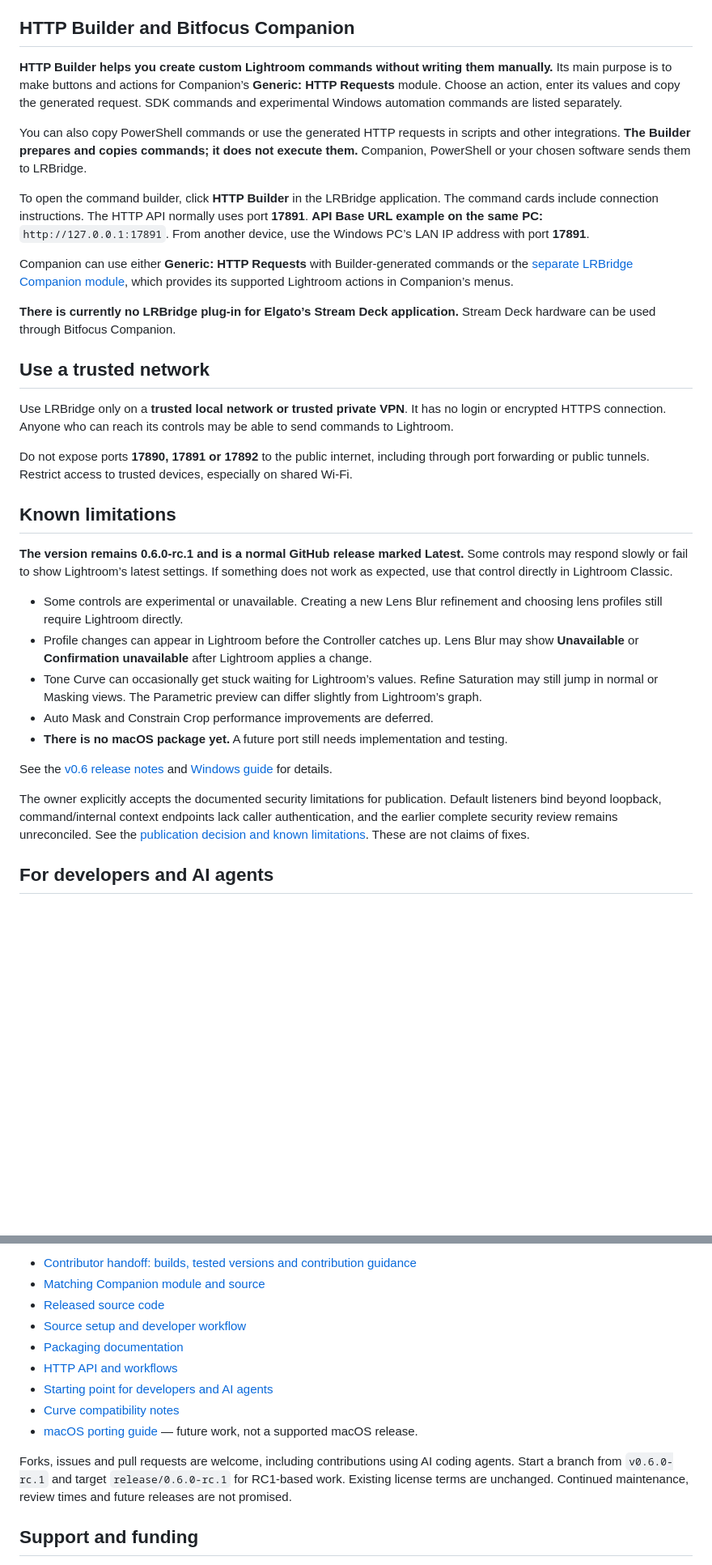
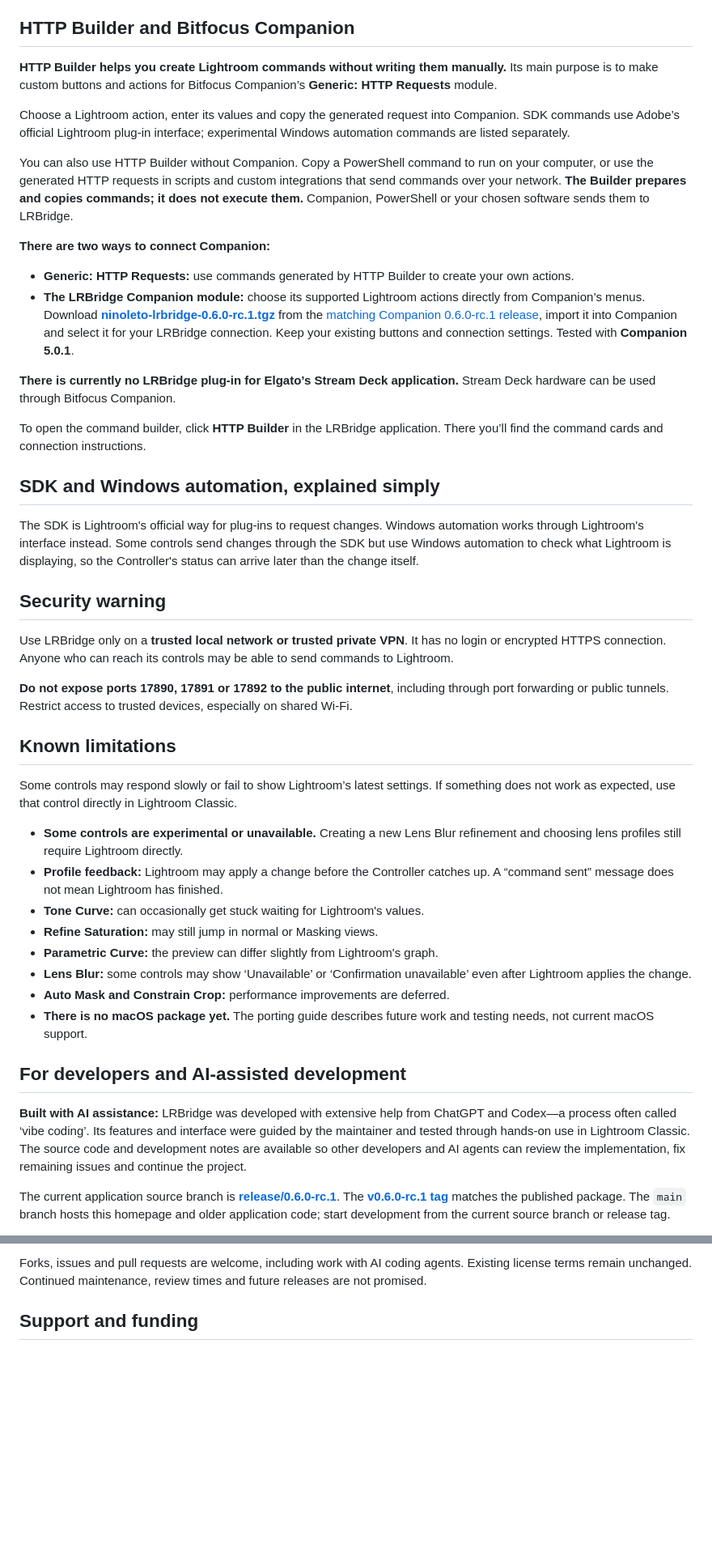
Before and after one commit to ninoleto/LRBridge, a Markdown page: README.md, 2 parts joined by grey strips. Shown at 81% size. GitHub-like rendering; blank space fills up the shorter version.

Commit message:
docs: present RC1 downloads and user guide on the homepage [skip ci]

```diff
--- a/README.md
+++ b/README.md
@@ -53,35 +65,47 @@ For instructions, click **Open help** in the LRBridge application. See the [Wind
 
 ## HTTP Builder and Bitfocus Companion
 
-**HTTP Builder helps you create custom Lightroom commands without writing them manually.** Its main purpose is to make buttons and actions for Companion’s **Generic: HTTP Requests** module. Choose an action, enter its values and copy the generated request. SDK commands and experimental Windows automation commands are listed separately.
+**HTTP Builder helps you create Lightroom commands without writing them manually.** Its main purpose is to make custom buttons and actions for Bitfocus Companion’s **Generic: HTTP Requests** module.
 
-You can also copy PowerShell commands or use the generated HTTP requests in scripts and other integrations. **The Builder prepares and copies commands; it does not execute them.** Companion, PowerShell or your chosen software sends them to LRBridge.
+Choose a Lightroom action, enter its values and copy the generated request into Companion. SDK commands use Adobe’s official Lightroom plug-in interface; experimental Windows automation commands are listed separately.
 
-To open the command builder, click **HTTP Builder** in the LRBridge application. The command cards include connection instructions. The HTTP API normally uses port **17891**. **API Base URL example on the same PC:** `http://127.0.0.1:17891`. From another device, use the Windows PC’s LAN IP address with port **17891**.
+You can also use HTTP Builder without Companion. Copy a PowerShell command to run on your computer, or use the generated HTTP requests in scripts and custom integrations that send commands over your network. **The Builder prepares and copies commands; it does not execute them.** Companion, PowerShell or your chosen software sends them to LRBridge.
 
-Companion can use either **Generic: HTTP Requests** with Builder-generated commands or the [separate LRBridge Companion module](https://github.com/ninoleto/companion-module-ninoleto-lrbridge), which provides its supported Lightroom actions in Companion’s menus.
+**There are two ways to connect Companion:**
+
+- **Generic: HTTP Requests:** use commands generated by HTTP Builder to create your own actions.
+- **The LRBridge Companion module:** choose its supported Lightroom actions directly from Companion’s menus. Download **[ninoleto-lrbridge-0.6.0-rc.1.tgz](https://github.com/ninoleto/companion-module-ninoleto-lrbridge/releases/download/v0.6.0-rc.1/ninoleto-lrbridge-0.6.0-rc.1.tgz)** from the [matching Companion 0.6.0-rc.1 release](https://github.com/ninoleto/companion-module-ninoleto-lrbridge/releases/tag/v0.6.0-rc.1), import it into Companion and select it for your LRBridge connection. Keep your existing buttons and connection settings. Tested with **Companion 5.0.1**.
 
 **There is currently no LRBridge plug-in for Elgato’s Stream Deck application.** Stream Deck hardware can be used through Bitfocus Companion.
 
-## Use a trusted network
+To open the command builder, click **HTTP Builder** in the LRBridge application. There you’ll find the command cards and connection instructions.
+
+## SDK and Windows automation, explained simply
+
+The SDK is Lightroom's official way for plug-ins to request changes. Windows automation works through Lightroom's interface instead. Some controls send changes through the SDK but use Windows automation to check what Lightroom is displaying, so the Controller's status can arrive later than the change itself.
+
+## Security warning
 
 Use LRBridge only on a **trusted local network or trusted private VPN**. It has no login or encrypted HTTPS connection. Anyone who can reach its controls may be able to send commands to Lightroom.
 
-Do not expose ports **17890, 17891 or 17892** to the public internet, including through port forwarding or public tunnels. Restrict access to trusted devices, especially on shared Wi-Fi.
+**Do not expose ports 17890, 17891 or 17892 to the public internet**, including through port forwarding or public tunnels. Restrict access to trusted devices, especially on shared Wi-Fi.
 
 ## Known limitations
 
-**The version remains 0.6.0-rc.1 and is a normal GitHub release marked Latest.** Some controls may respond slowly or fail to show Lightroom’s latest settings. If something does not work as expected, use that control directly in Lightroom Classic.
+Some controls may respond slowly or fail to show Lightroom’s latest settings. If something does not work as expected, use that control directly in Lightroom Classic.
 
-- Some controls are experimental or unavailable. Creating a new Lens Blur refinement and choosing lens profiles still require Lightroom directly.
-- Profile changes can appear in Lightroom before the Controller catches up. Lens Blur may show **Unavailable** or **Confirmation unavailable** after Lightroom applies a change.
-- Tone Curve can occasionally get stuck waiting for Lightroom’s values. Refine Saturation may still jump in normal or Masking views. The Parametric preview can differ slightly from Lightroom’s graph.
-- Auto Mask and Constrain Crop performance improvements are deferred.
-- **There is no macOS package yet.** A future port still needs implementation and testing.
+- **Some controls are experimental or unavailable.** Creating a new Lens Blur refinement and choosing lens profiles still require Lightroom directly.
+- **Profile feedback:** Lightroom may apply a change before the Controller catches up. A “command sent” message does not mean Lightroom has finished.
+- **Tone Curve:** can occasionally get stuck waiting for Lightroom's values.
+- **Refine Saturation:** may still jump in normal or Masking views.
+- **Parametric Curve:** the preview can differ slightly from Lightroom's graph.
+- **Lens Blur:** some controls may show ‘Unavailable’ or ‘Confirmation unavailable’ even after Lightroom applies the change.
+- **Auto Mask and Constrain Crop:** performance improvements are deferred.
+- **There is no macOS package yet.** The porting guide describes future work and testing needs, not current macOS support.
 
-See the [v0.6 release notes](https://github.com/ninoleto/LRBridge/releases/tag/v0.6.0-rc.1) and [Windows guide](https://github.com/ninoleto/LRBridge/blob/v0.6.0-rc.1/docs/WINDOWS_BETA.md) for details.
+## For developers and AI-assisted development
 
-The owner explicitly accepts the documented security limitations for publication. Default listeners bind beyond loopback, command/internal context endpoints lack caller authentication, and the earlier complete security review remains unreconciled. See the [publication decision and known limitations](https://github.com/ninoleto/LRBridge/blob/v0.6.0-rc.1/docs/PUBLIC_RELEASE_BLOCKERS.md). These are not claims of fixes.
+**Built with AI assistance:** LRBridge was developed with extensive help from ChatGPT and Codex—a process often called ‘vibe coding’. Its features and interface were guided by the maintainer and tested through hands-on use in Lightroom Classic. The source code and development notes are available so other developers and AI agents can review the implementation, fix remaining issues and continue the project.
 
-## For developers and AI agents
+The current application source branch is **[release/0.6.0-rc.1](https://github.com/ninoleto/LRBridge/tree/release/0.6.0-rc.1)**. The **[v0.6.0-rc.1 tag](https://github.com/ninoleto/LRBridge/tree/v0.6.0-rc.1)** matches the published package. The `main` branch hosts this homepage and older application code; start development from the current source branch or release tag.
 
@@ -89,15 +116,5 @@ Use the **v0.6.0-rc.1 release tag**, not the older application code on `main`. T
 
-- [Contributor handoff: builds, tested versions and contribution guidance](https://github.com/ninoleto/LRBridge/blob/v0.6.0-rc.1/docs/CONTRIBUTOR_HANDOFF.md)
-- [Matching Companion module and source](https://github.com/ninoleto/companion-module-ninoleto-lrbridge/releases/tag/v0.6.0-rc.1)
-- [Released source code](https://github.com/ninoleto/LRBridge/tree/v0.6.0-rc.1)
-- [Source setup and developer workflow](https://github.com/ninoleto/LRBridge/blob/v0.6.0-rc.1/README.md)
-- [Packaging documentation](https://github.com/ninoleto/LRBridge/blob/v0.6.0-rc.1/docs/RELEASE_CLEANUP.md)
-- [HTTP API and workflows](https://github.com/ninoleto/LRBridge/blob/v0.6.0-rc.1/docs/HTTP_WORKFLOWS.md)
-- [Starting point for developers and AI agents](https://github.com/ninoleto/LRBridge/blob/v0.6.0-rc.1/docs/AI_CONTEXT.md)
-- [Curve compatibility notes](https://github.com/ninoleto/LRBridge/blob/v0.6.0-rc.1/docs/NATIVE_CURVE_COMPATIBILITY.md)
-- [macOS porting guide](https://github.com/ninoleto/LRBridge/blob/v0.6.0-rc.1/docs/MACOS_PORTING.md) — future work, not a supported macOS release.
-
-Forks, issues and pull requests are welcome, including contributions using AI coding agents. Start a branch from `v0.6.0-rc.1` and target `release/0.6.0-rc.1` for RC1-based work. Existing license terms are unchanged. Continued maintenance, review times and future releases are not promised.
+Forks, issues and pull requests are welcome, including work with AI coding agents. Existing license terms remain unchanged. Continued maintenance, review times and future releases are not promised.
 
 ## Support and funding
 
```
Also changed, not shown: other parts of README.md (+40 -25 lines).
